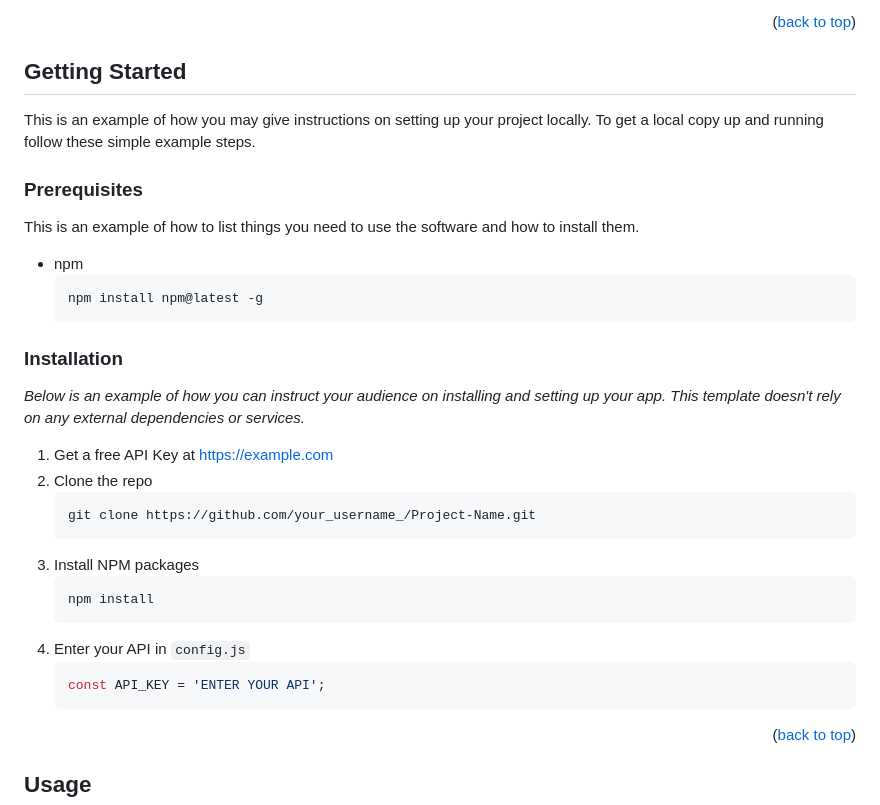
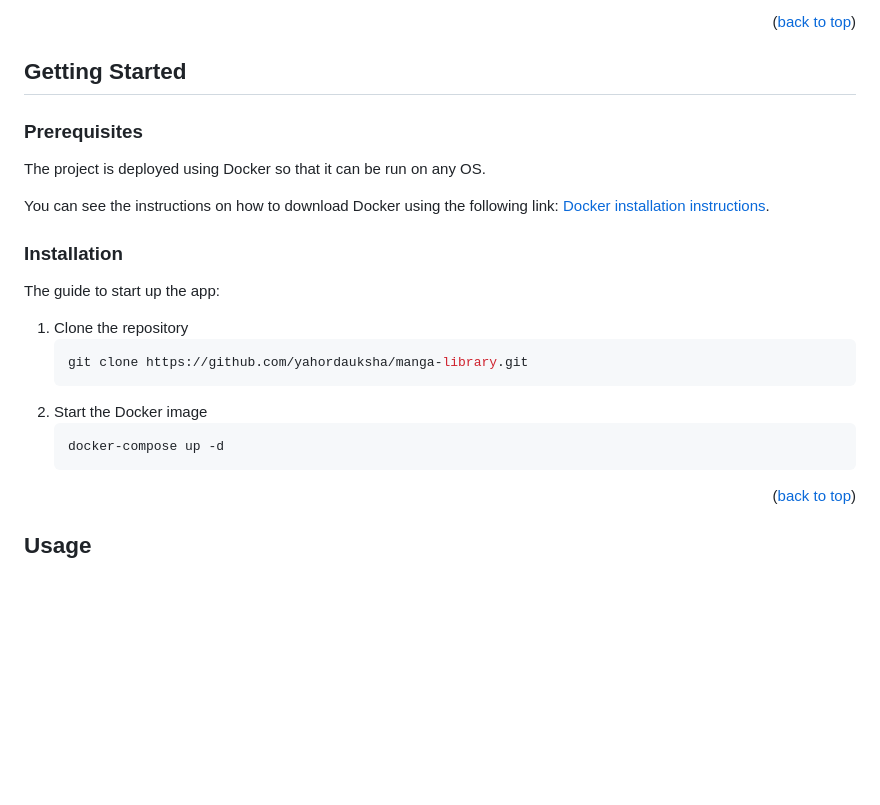
Before and after one commit to yahordauksha/manga-library, a Markdown page: README.md, the part around the change. Rendered like a GitHub page; blank space fills up the shorter version.

````diff
--- a/README.md
+++ b/README.md
@@ -106,33 +106,23 @@ Accepted manga websites:
 <!-- GETTING STARTED -->
 ## Getting Started
 
-This is an example of how you may give instructions on setting up your project locally.
-To get a local copy up and running follow these simple example steps.
-
 ### Prerequisites
 
-This is an example of how to list things you need to use the software and how to install them.
-* npm
-  ```sh
-  npm install npm@latest -g
-  ```
+The project is deployed using Docker so that it can be run on any OS.
+
+You can see the instructions on how to download Docker using the following link: <a href="https://docs.docker.com/get-docker/">Docker installation instructions</a>.
 
 ### Installation
 
-_Below is an example of how you can instruct your audience on installing and setting up your app. This template doesn't rely on any external dependencies or services._
+The guide to start up the app:
 
-1. Get a free API Key at [https://example.com](https://example.com)
-2. Clone the repo
+1. Clone the repository
    ```sh
-   git clone https://github.com/your_username_/Project-Name.git
+   git clone https://github.com/yahordauksha/manga-library.git
    ```
-3. Install NPM packages
+2. Start the Docker image
    ```sh
-   npm install
-   ```
-4. Enter your API in `config.js`
-   ```js
-   const API_KEY = 'ENTER YOUR API';
+   docker-compose up -d
    ```
 
 <p align="right">(<a href="#readme-top">back to top</a>)</p>
````
